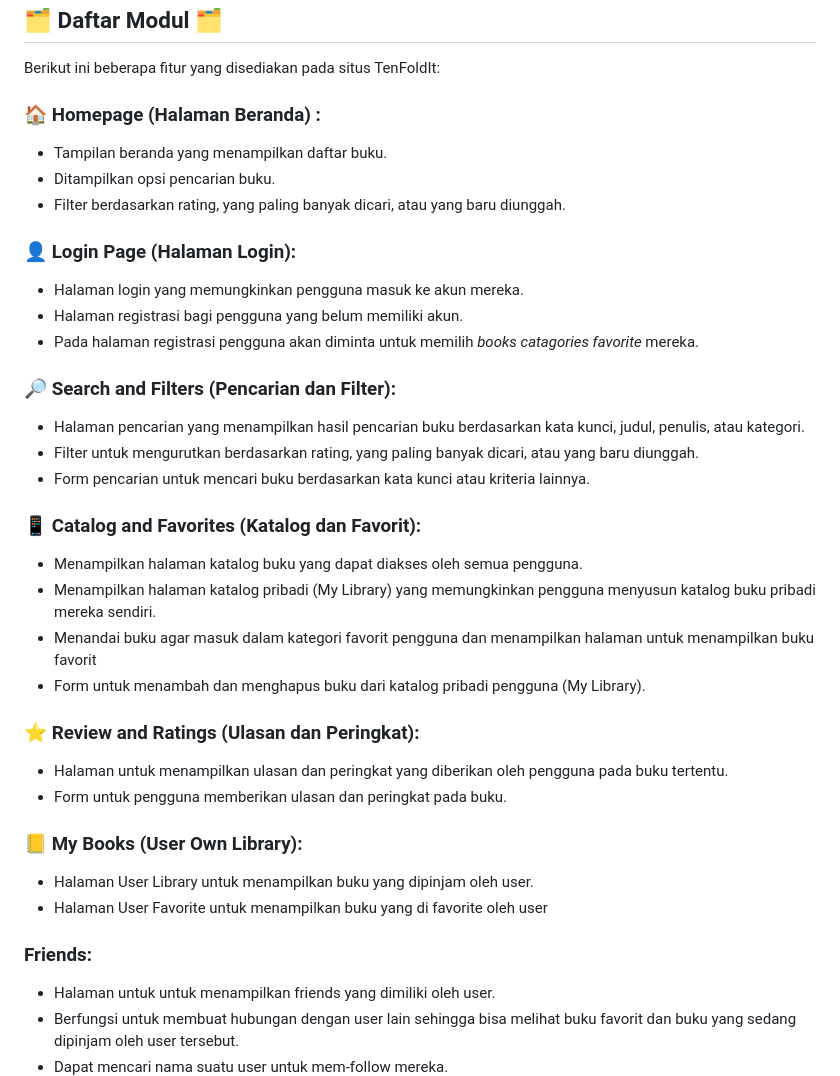
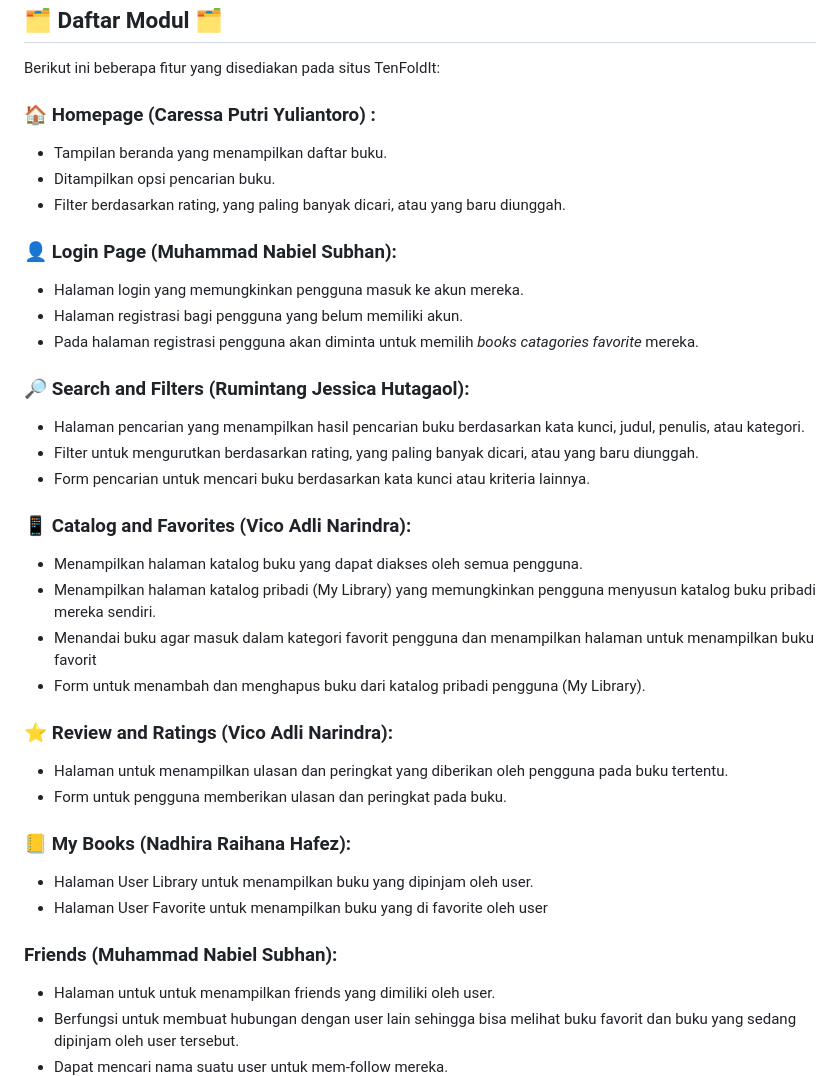
Before and after one commit to PBP-A10-Mobile/TenFoldLit-A10-Mobile, a Markdown page: README.md, the part around the change. GitHub-like rendering.

```diff
--- a/README.md
+++ b/README.md
@@ -14,36 +14,36 @@ TenfoldLit memungkinkan pengguna untuk melihat ulasan buku dari berbagai genre,
 
 ## 🗂️ Daftar Modul 🗂️
 Berikut ini beberapa fitur yang disediakan pada situs TenFoldIt:
-### 🏠 Homepage (Halaman Beranda) :
+### 🏠 Homepage (Caressa Putri Yuliantoro) :
 * Tampilan beranda yang menampilkan daftar buku.
 * Ditampilkan opsi pencarian buku.
 * Filter berdasarkan rating, yang paling banyak dicari, atau yang baru diunggah.
 
-### 👤 Login Page (Halaman Login):
+### 👤 Login Page (Muhammad Nabiel Subhan):
 * Halaman login yang memungkinkan pengguna masuk ke akun mereka.
 * Halaman registrasi bagi pengguna yang belum memiliki akun.
 * Pada halaman registrasi pengguna akan diminta untuk memilih _books catagories favorite_ mereka.
 
-### 🔎 Search and Filters (Pencarian dan Filter):
+### 🔎 Search and Filters (Rumintang Jessica Hutagaol):
 * Halaman pencarian yang menampilkan hasil pencarian buku berdasarkan kata kunci, judul, penulis, atau kategori.
 * Filter untuk mengurutkan berdasarkan rating, yang paling banyak dicari, atau yang baru diunggah.
 * Form pencarian untuk mencari buku berdasarkan kata kunci atau kriteria lainnya.
 
-### 📱 Catalog and Favorites (Katalog dan Favorit):
+### 📱 Catalog and Favorites (Vico Adli Narindra):
 * Menampilkan halaman katalog buku yang dapat diakses oleh semua pengguna.
 * Menampilkan halaman katalog pribadi (My Library) yang memungkinkan pengguna menyusun katalog buku pribadi mereka sendiri.
 * Menandai buku agar masuk dalam kategori favorit pengguna dan menampilkan halaman untuk menampilkan buku favorit
 * Form untuk menambah dan menghapus buku dari katalog pribadi pengguna (My Library).
 
-### ⭐️ Review and Ratings (Ulasan dan Peringkat):
+### ⭐️ Review and Ratings (Vico Adli Narindra):
 * Halaman untuk menampilkan ulasan dan peringkat yang diberikan oleh pengguna pada buku tertentu.
 * Form untuk pengguna memberikan ulasan dan peringkat pada buku.
 
-### 📒 My Books (User Own Library):
+### 📒 My Books (Nadhira Raihana Hafez):
 * Halaman User Library untuk menampilkan buku yang dipinjam oleh user.
 * Halaman User Favorite untuk menampilkan buku yang di favorite oleh user
 
-### Friends:
+### Friends (Muhammad Nabiel Subhan):
 * Halaman untuk untuk menampilkan friends yang dimiliki oleh user.
 * Berfungsi untuk membuat hubungan dengan user lain sehingga bisa melihat buku favorit dan buku yang sedang dipinjam oleh user tersebut.
 * Dapat mencari nama suatu user untuk mem-follow mereka.
```
